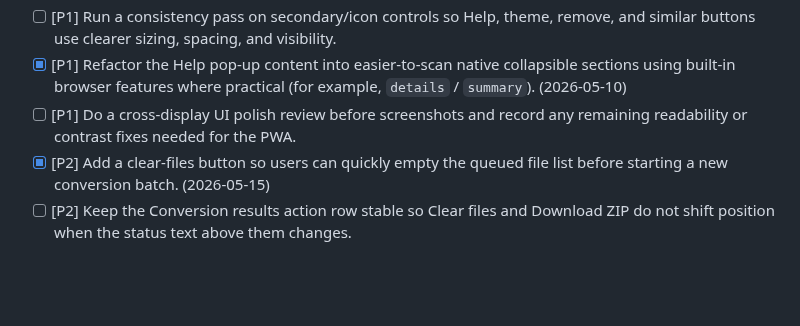
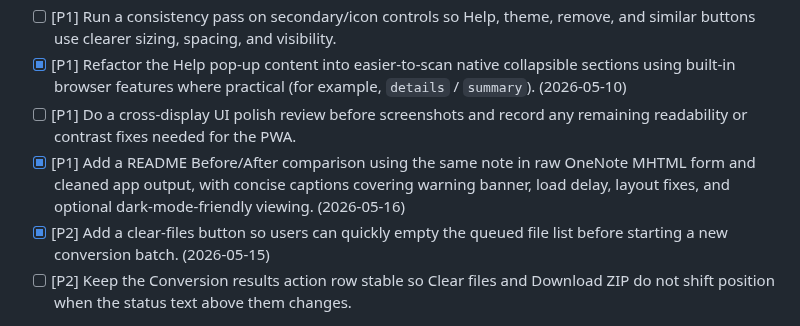
Before and after one commit to J-Tynan/OneNote-HTML-Cleaner, a Markdown page: TODO.md, the part around the change. GitHub-like rendering; blank space fills up the shorter version.

```diff
--- a/TODO.md
+++ b/TODO.md
@@ -322,6 +322,7 @@ First-pass tasks:
 - [ ] [P1] Run a consistency pass on secondary/icon controls so Help, theme, remove, and similar buttons use clearer sizing, spacing, and visibility.
 - [x] [P1] Refactor the Help pop-up content into easier-to-scan native collapsible sections using built-in browser features where practical (for example, `details` / `summary`). (2026-05-10)
 - [ ] [P1] Do a cross-display UI polish review before screenshots and record any remaining readability or contrast fixes needed for the PWA.
+- [x] [P1] Add a README Before/After comparison using the same note in raw OneNote MHTML form and cleaned app output, with concise captions covering warning banner, load delay, layout fixes, and optional dark-mode-friendly viewing. (2026-05-16)
 - [x] [P2] Add a clear-files button so users can quickly empty the queued file list before starting a new conversion batch. (2026-05-15)
 - [ ] [P2] Keep the Conversion results action row stable so Clear files and Download ZIP do not shift position when the status text above them changes.
 
```
Also changed, not shown: README.md (+16 -0 lines), assets/release/after.png (added), assets/release/before.png (added), assets/release/thumbnails/after (thumbnail).png (added), assets/release/thumbnails/before (thumbnail).png (added).
